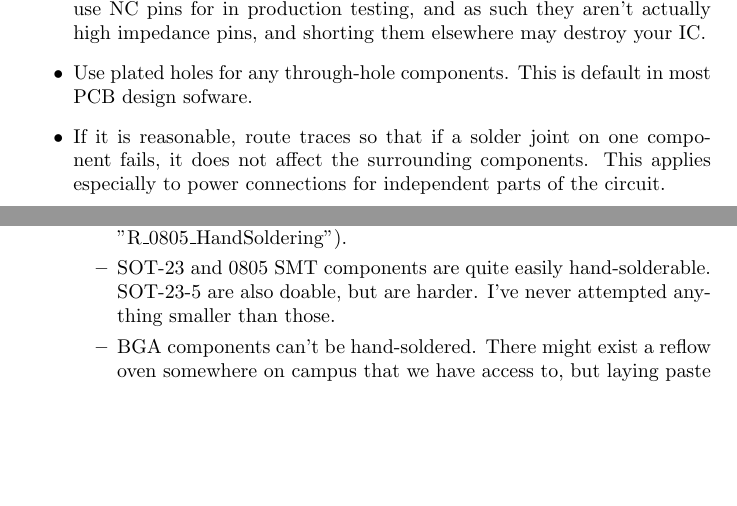
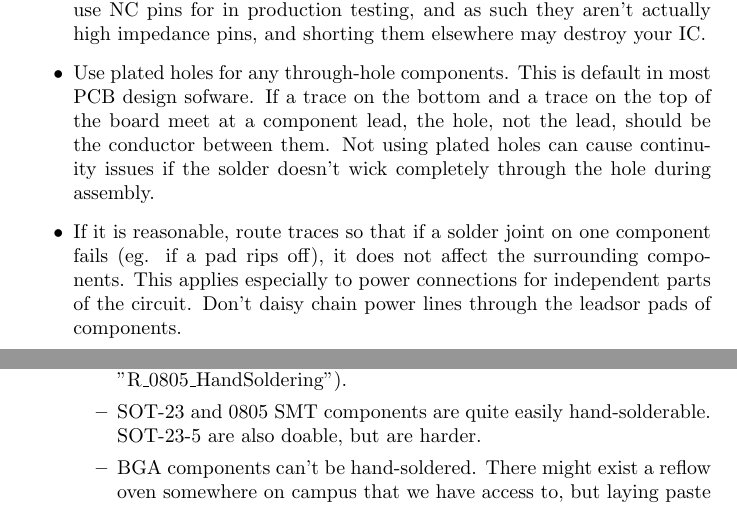
Before and after one commit to waterloo-rocketry/electrical_standard, a LaTeX document (standard.tex): two parts of pages 4 and 5 of 7 before the commit and two parts of pages 4 and 5 of 8 after it, joined at a grey line, cut so that both start at the same text, the shorter picture padded with empty space. Compiled offline with pdfLaTeX.

Commit message:
Respond to review comments

```diff
--- a/standard.tex
+++ b/standard.tex
@@ -86,14 +86,14 @@ Here are the rules for all the design and assembly decisions. If you want to bre
 \begin{itemize}
 \item If your PCBs are meant to be screwed onto something, put mounting holes on your layout, and if at all possible, use M3 screws (for standardization purposes. If you have a space restriction, smaller screws are fine).
 \item If a pin is listed as NC on a data sheet, don't pull it to ground. Just leave it unconnected. Some manufacturers (from what stack overflow tells me), use NC pins for in production testing, and as such they aren't actually high impedance pins, and shorting them elsewhere may destroy your IC.
-\item Use plated holes for any through-hole components. This is default in most PCB design sofware.
-\item If it is reasonable, route traces so that if a solder joint on one component fails, it does not affect the surrounding components. This applies especially to power connections for independent parts of the circuit.
+\item Use plated holes for any through-hole components. This is default in most PCB design sofware. If a trace on the bottom and a trace on the top of the board meet at a component lead, the hole, not the lead, should be the conductor between them. Not using plated holes can cause continuity issues if the solder doesn't wick completely through the hole during assembly.
+\item If it is reasonable, route traces so that if a solder joint on one component fails (eg. if a pad rips off), it does not affect the surrounding components. This applies especially to power connections for independent parts of the circuit. Don't daisy chain power lines through the leadsor pads of components.
 \item Don't print PCBs at the 3D Printing Center in E5. These are typically poor quality.
 
 \item Points that only apply to designs intended to be handsoldered:
 \begin{itemize}
 \item Use SMD pads that are longer than you need. KiCad has specific footprints whose names end in \_HandSoldering, which have extended pads for easier hand-soldering (eg don't use footprint "R\_0805", use "R\_0805\_HandSoldering").
-\item SOT-23 and 0805 SMT components are quite easily hand-solderable. SOT-23-5 are also doable, but are harder. I've never attempted anything smaller than those.
+\item SOT-23 and 0805 SMT components are quite easily hand-solderable. SOT-23-5 are also doable, but are harder.
 \item BGA components can't be hand-soldered. There might exist a reflow oven somewhere on campus that we have access to, but laying paste will be a pain. Avoid BGA packages if you plan to assemble by hand.
 \item Don't batch assemble boards (if you are making multiple) when they arrive, because you will be less inclined to change your design if you notice small bugs if you've already committed lots of components (which are worth far more than the cheap boards) to this design. Build one, test to death, then decide whether to make another revision or to assemble the rest.
 \end{itemize}
```
